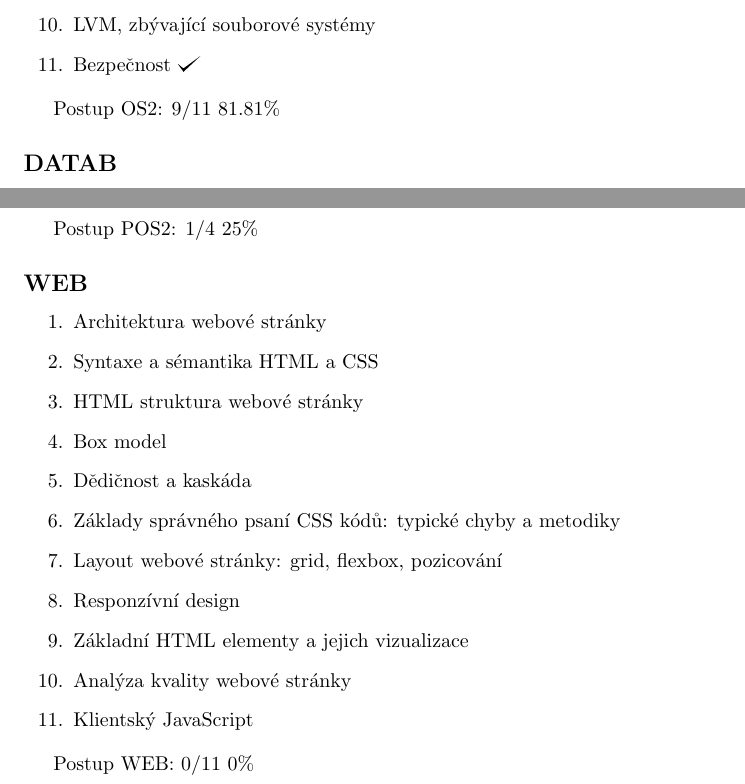
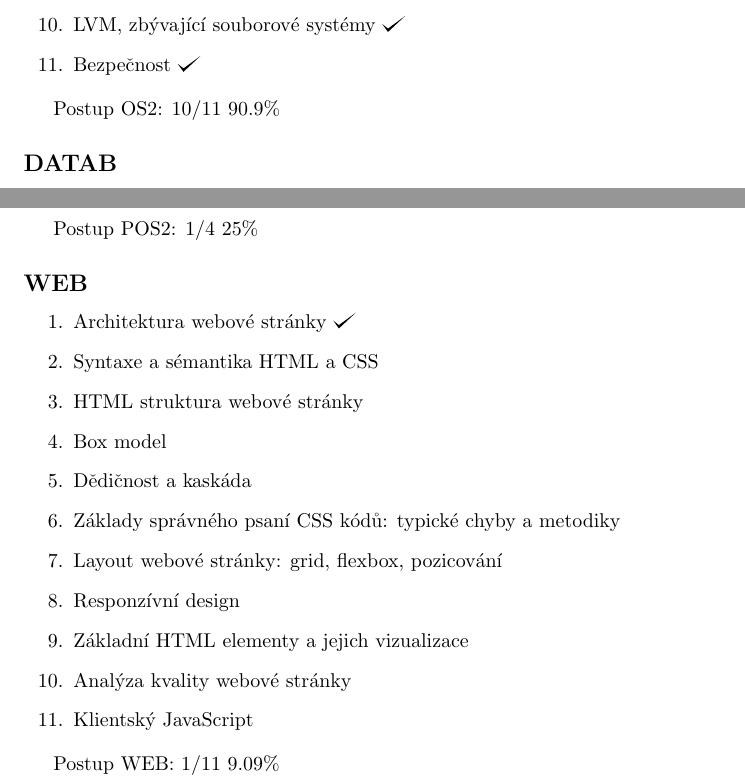
Before and after one commit to hradma10/6.semestr, a LaTeX document (Státnice/Postup státnice/postup.tex): two parts of pages 4 and 6 of 9, joined at a grey line, cut so that both start at the same text. Compiled offline with pdfLaTeX.

Commit message:
6.semestr backup v18

```diff
--- a/Státnice/Postup státnice/postup.tex
+++ b/Státnice/Postup státnice/postup.tex
@@ -131,11 +131,11 @@
 		\item Práce se I/O zařízení, ovladače \checkmark
 		\item Souborové systémy - obecně \checkmark
 		\item FAT, UFS, NTFS \checkmark
-		\item LVM, zbývající souborové systémy
+		\item LVM, zbývající souborové systémy \checkmark
 		\item Bezpečnost \checkmark
 	\end{enumerate}
 
-	Postup OS2: 9/11 81.81\%
+	Postup OS2: 10/11 90.9\%
 
 	\subsection*{DATAB}
 
@@ -211,7 +211,7 @@
 	\subsection*{WEB}
 
 	\begin{enumerate}[label=\arabic*.]
-		\item Architektura webové stránky
+		\item Architektura webové stránky \checkmark
 		\item Syntaxe a sémantika HTML a CSS
 		\item HTML struktura webové stránky
 		\item Box model
@@ -224,7 +224,7 @@
 		\item Klientský JavaScript
 	\end{enumerate}
 
-	Postup WEB: 0/11 0\%
+	Postup WEB: 1/11 9.09\%
 
 	\subsection*{INFOS}
 
```
Also changed, not shown: Státnice/Postup státnice/postup.pdf, Státnice/Postup státnice/postup.tex (10 more changed lines), 2 other files.
